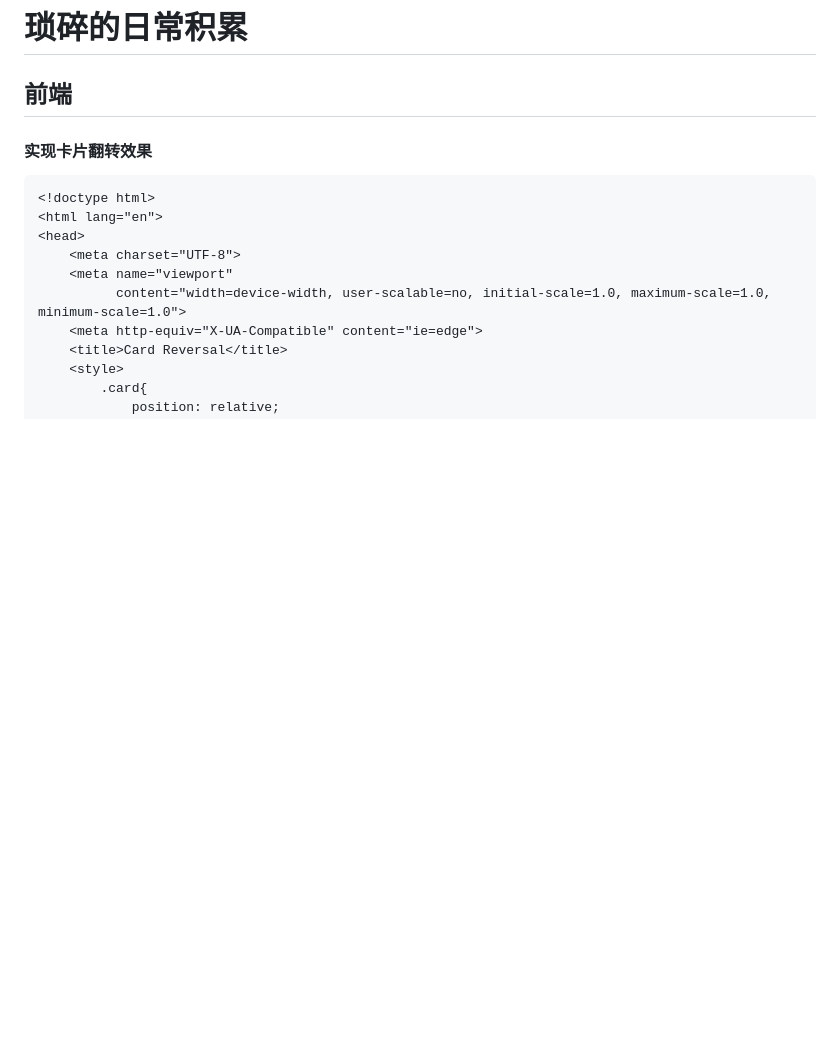
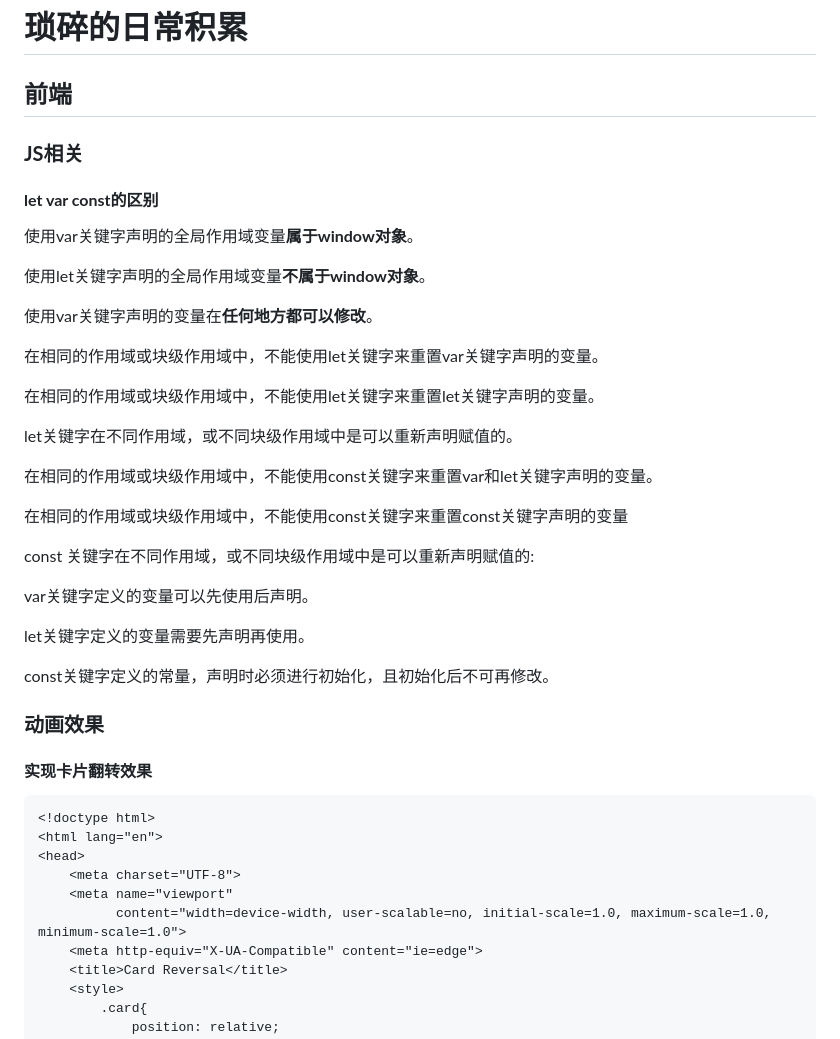
Before and after one commit to EImago-L/study-note, a Markdown page: 日常积累.md, the part around the change printed below. GitHub-like rendering; blank space fills up the shorter version.

```diff
--- a/日常积累.md
+++ b/日常积累.md
@@ -1,6 +1,38 @@
 # **琐碎的日常积累**
 
 ## **前端**
+
+### **JS相关**
+
+#### **let var const的区别**
+
+使用var关键字声明的全局作用域变量**属于window对象**。
+
+使用let关键字声明的全局作用域变量**不属于window对象**。
+
+使用var关键字声明的变量在**任何地方都可以修改**。
+
+在相同的作用域或块级作用域中，不能使用let关键字来重置var关键字声明的变量。
+
+在相同的作用域或块级作用域中，不能使用let关键字来重置let关键字声明的变量。
+
+let关键字在不同作用域，或不同块级作用域中是可以重新声明赋值的。
+
+在相同的作用域或块级作用域中，不能使用const关键字来重置var和let关键字声明的变量。
+
+在相同的作用域或块级作用域中，不能使用const关键字来重置const关键字声明的变量
+
+const 关键字在不同作用域，或不同块级作用域中是可以重新声明赋值的:
+
+var关键字定义的变量可以先使用后声明。
+
+let关键字定义的变量需要先声明再使用。
+
+const关键字定义的常量，声明时必须进行初始化，且初始化后不可再修改。
+
+
+
+### **动画效果**
 
 #### **实现卡片翻转效果**
 
```
Also changed, not shown: other parts of 日常积累.md (+52 -0 lines), 日常积累.assets/image-20230105225435859.png (added).
